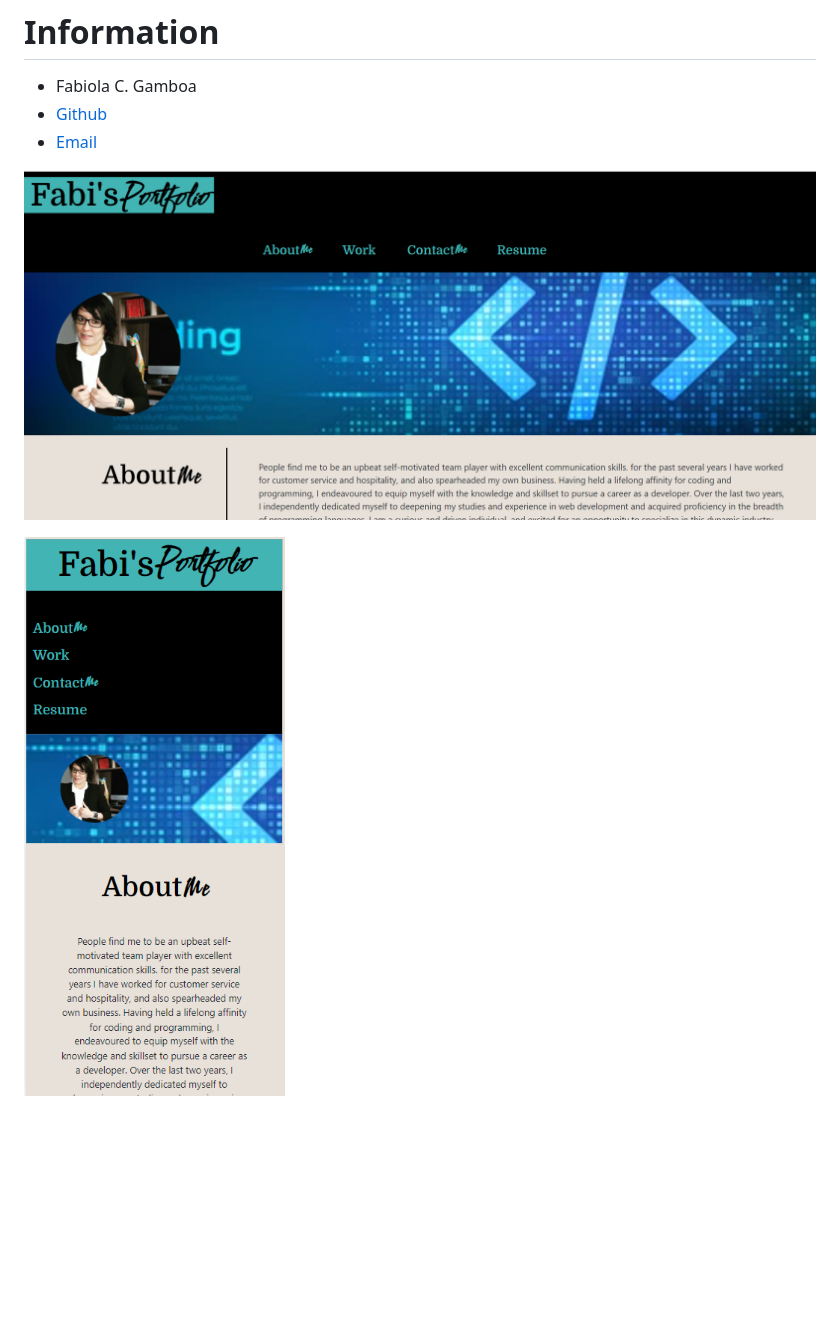
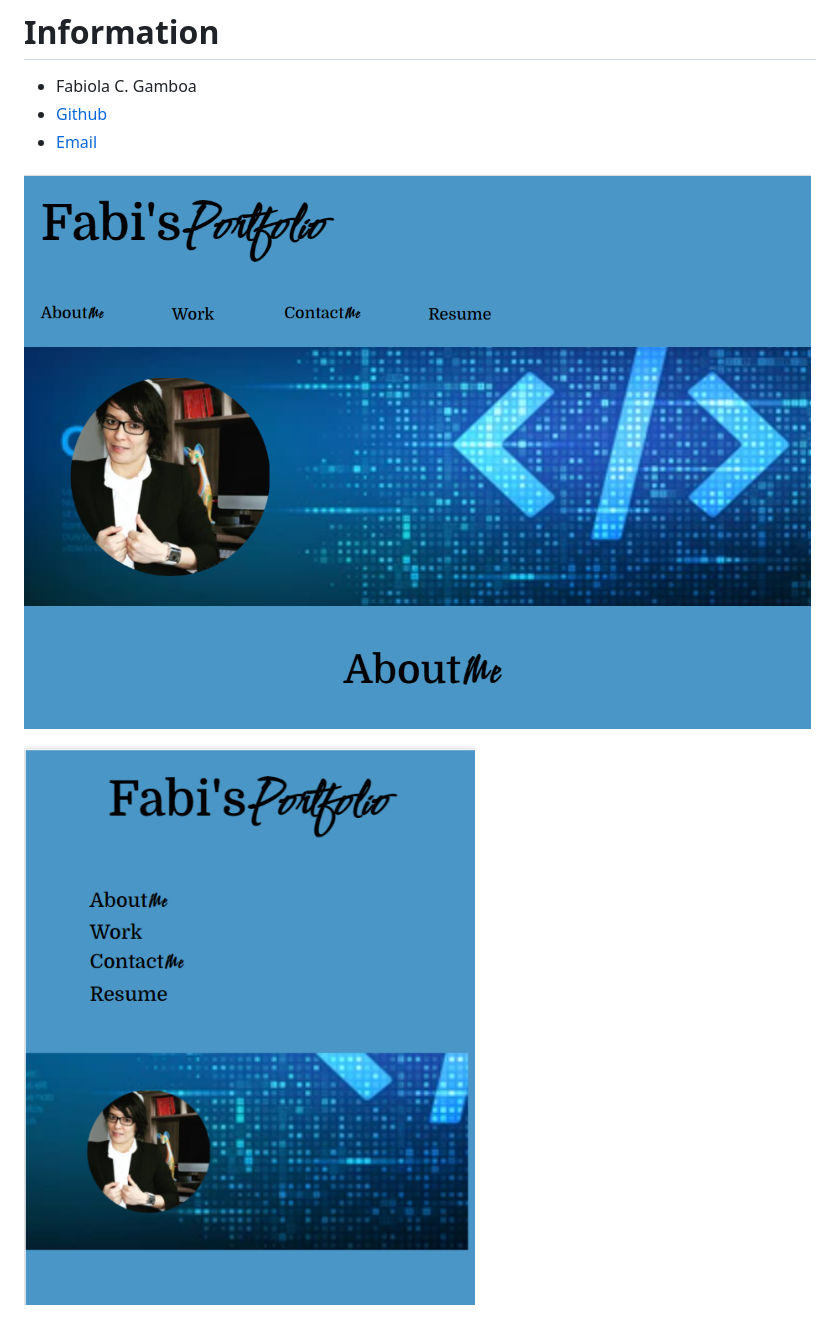
Before and after one commit to Fabscg/Professional-Portfolio, a Markdown page: README.md, the part around the change. Rendered like a GitHub page; pictures changed too: assets/images/Fabi'sPortfolio.png (added), assets/images/Fabs-portfolio.png (deleted), assets/images/portfolio.png (added); blank space fills up the shorter version.

Commit message:
added new images (mock-up)

```diff
--- a/README.md
+++ b/README.md
@@ -19,6 +19,6 @@
 
 
 
-![Fabi's Portfolio](./assets/images/Fabs-portfolio.png)
+![Fabi's Portfolio](./assets/images/portfolio.png)
 
-![Phone's Mock-up](./assets/images/smartphone-design.png)
+![Phone's Mock-up](./assets/images/Fabi'sPortfolio.png)
```
Also changed, not shown: assets/images/scratch.png (deleted), 1 other file.
